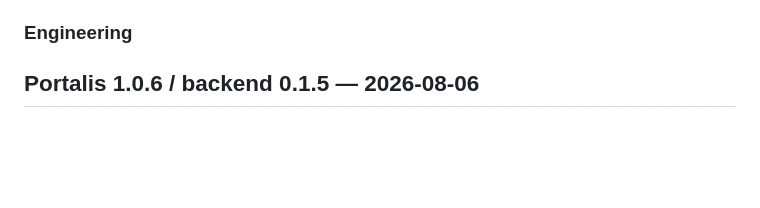
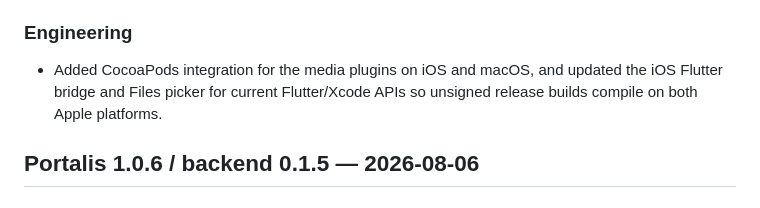
Before and after one commit to HorusElohim/Portalis, a Markdown page: CHANGELOG.md, the part around the change. Drawn GitHub-style; blank space fills up the shorter version.

Commit message:
✨ docs: record Apple platform build fixes

```diff
--- a/CHANGELOG.md
+++ b/CHANGELOG.md
@@ -41,6 +41,10 @@
 ### Engineering
 
 <!-- Tests, tooling, refactors, and maintenance notes go here. -->
+
+- Added CocoaPods integration for the media plugins on iOS and macOS, and
+  updated the iOS Flutter bridge and Files picker for current Flutter/Xcode
+  APIs so unsigned release builds compile on both Apple platforms.
 
 ## Portalis 1.0.6 / backend 0.1.5 — 2026-08-06
 
```
